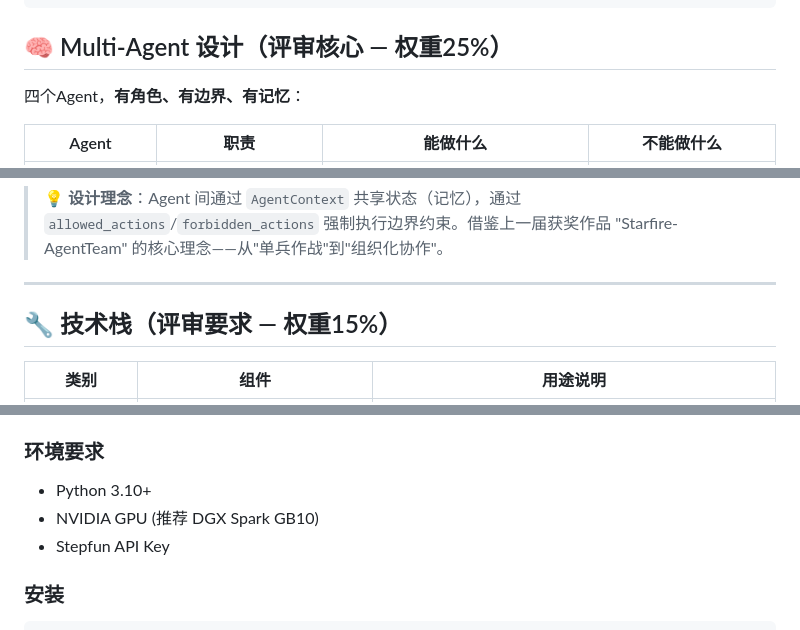
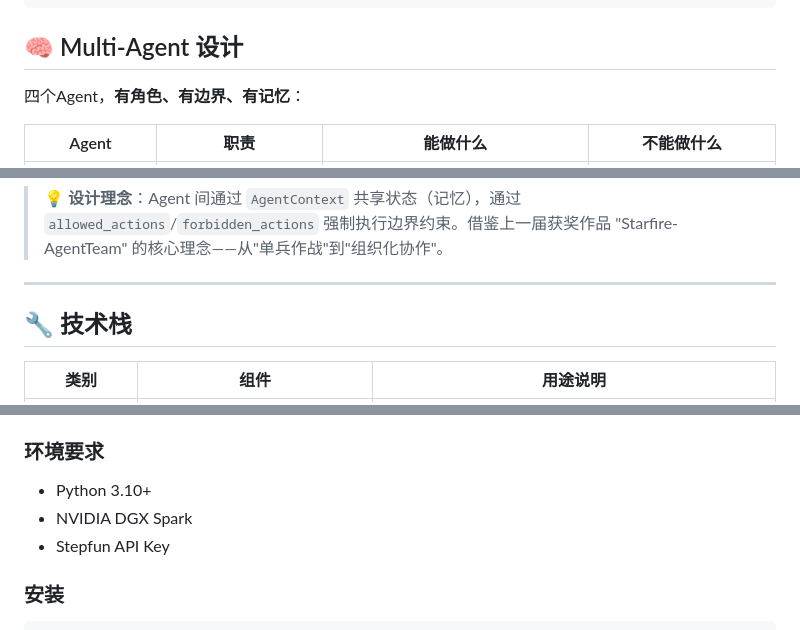
Before and after one commit to finalyb/Multi-Agent-Library-Guide-System, a Markdown page: README.md, 3 parts joined by grey strips. Rendered like a GitHub page.

Commit message:
Remove dev diary and demo script, update README

````diff
--- a/README.md
+++ b/README.md
@@ -54,7 +54,7 @@
 └──────────────────────────────────────────────┘
 ```
 
-## 🧠 Multi-Agent 设计（评审核心 — 权重25%）
+## 🧠 Multi-Agent 设计
 
 四个Agent，**有角色、有边界、有记忆**：
 
@@ -69,7 +69,7 @@
 
 ---
 
-## 🔧 技术栈（评审要求 — 权重15%）
+## 🔧 技术栈
 
 | 类别 | 组件 | 用途说明 |
 |------|------|---------|
@@ -100,7 +100,7 @@
 
 ### 环境要求
 - Python 3.10+
-- NVIDIA GPU (推荐 DGX Spark GB10)
+- NVIDIA DGX Spark
 - Stepfun API Key
 
 ### 安装
````
Also changed, not shown: other parts of README.md (+1 -1 lines), docs/十日谈.md (deleted, +0 -136 lines), docs/演示视频脚本.md (deleted, +0 -142 lines).
